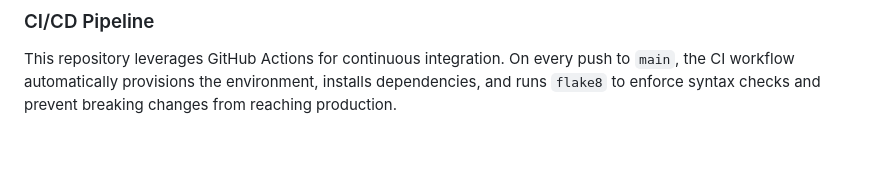
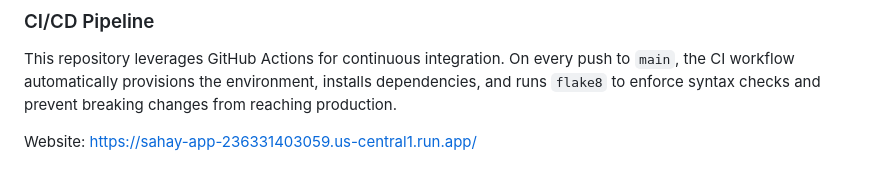
Before and after one commit to aakansha1704/sahay-patchamomma, a Markdown page: README.md, the part around the change. Rendered like a GitHub page; blank space fills up the shorter version.

Commit message:
Add details to README

```diff
--- a/README.md
+++ b/README.md
@@ -96,3 +96,6 @@ Because AI APIs can experience transient downtime, the vision-extraction and adv
 
 ### CI/CD Pipeline
 This repository leverages GitHub Actions for continuous integration. On every push to `main`, the CI workflow automatically provisions the environment, installs dependencies, and runs `flake8` to enforce syntax checks and prevent breaking changes from reaching production.
+
+
+Website: https://sahay-app-236331403059.us-central1.run.app/
```
